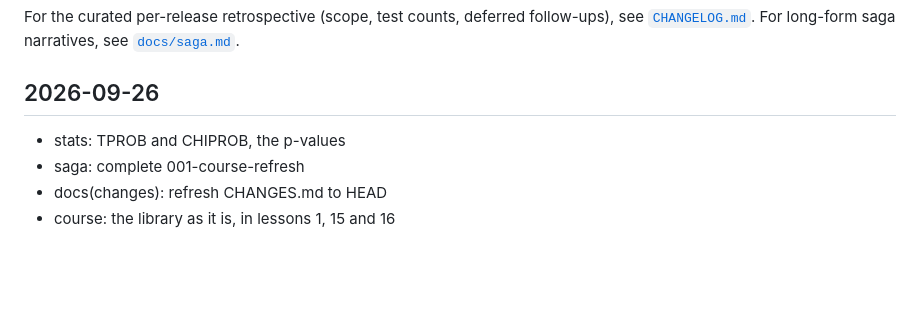
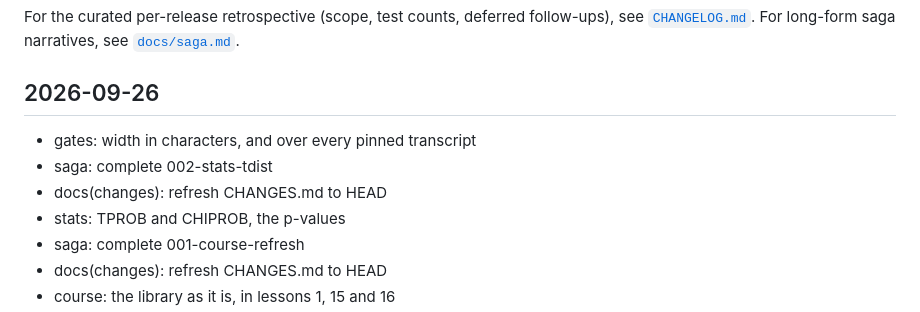
Before and after one commit to sw-vibe-coding/sw-apl-workspaces, a Markdown page: CHANGES.md, the part around the change. Drawn GitHub-style; blank space fills up the shorter version.

Commit message:
docs(changes): refresh CHANGES.md to HEAD

```diff
--- a/CHANGES.md
+++ b/CHANGES.md
@@ -14,6 +14,9 @@ narratives, see [`docs/saga.md`](docs/saga.md).
 
 ## 2026-09-26
 
+- gates: width in characters, and over every pinned transcript
+- saga: complete 002-stats-tdist
+- docs(changes): refresh CHANGES.md to HEAD
 - stats: TPROB and CHIPROB, the p-values
 - saga: complete 001-course-refresh
 - docs(changes): refresh CHANGES.md to HEAD
```
